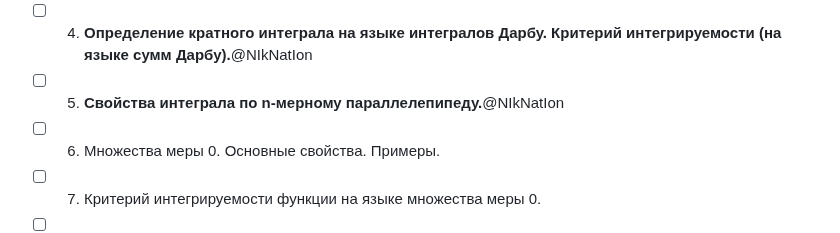
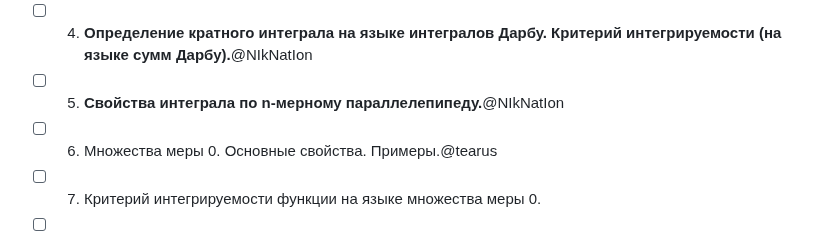
Before and after one commit to n0emo/exam_tickets, a Markdown page: Математика/Билеты.md, the part around the change. GitHub-like rendering.

```diff
--- a/Математика/Билеты.md
+++ b/Математика/Билеты.md
@@ -7,7 +7,7 @@
 - [ ] 3. Суммы Дарбу и их основные свойства. Нижний и верхний интегралы Дарбу и их свойства.@NIkNatIon
 - [ ] 4. **Определение кратного интеграла на языке интегралов Дарбу. Критерий интегрируемости (на языке сумм Дарбу).**@NIkNatIon
 - [ ] 5. **Свойства интеграла по n-мерному параллелепипеду.**@NIkNatIon
-- [ ] 6. Множества меры 0. Основные свойства. Примеры.
+- [ ] 6. Множества меры 0. Основные свойства. Примеры.@tearus
 - [ ] 7. Критерий интегрируемости функции на языке множества меры 0.
 - [ ] 8. **Измеримые по Жордану множества. Определение интеграла от функции по измеримому множеству.**
 - [ ] 9. Свойства аддитивности и усиленной аддитивности интеграла по измеримым множествам.
```
